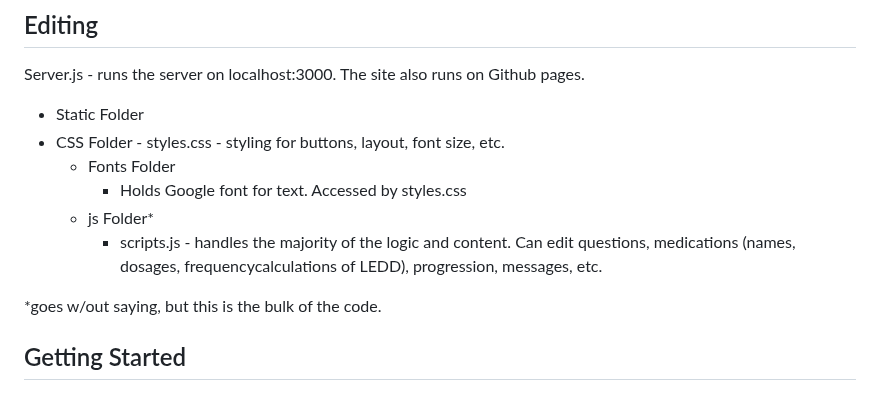
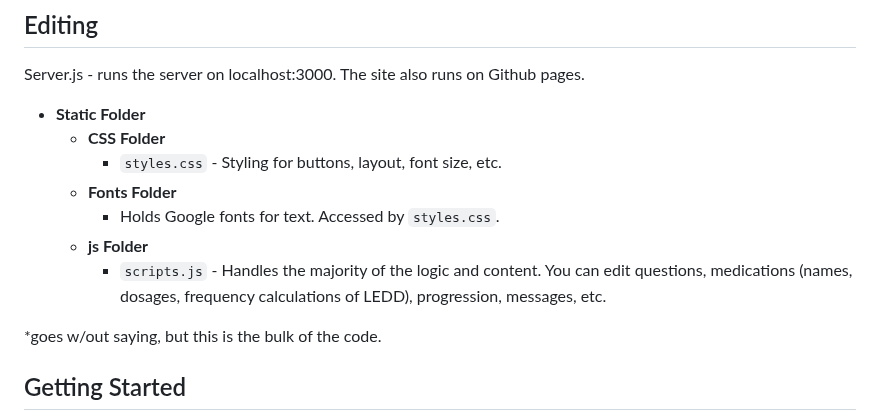
Before and after one commit to ArtDynasty13/dbs, a Markdown page: README.md, the part around the change. Rendered like a GitHub page.

```diff
--- a/README.md
+++ b/README.md
@@ -14,13 +14,13 @@ FAILURE - a non-candidacy message is shown to the user
 
 Server.js - runs the server on localhost:3000. The site also runs on Github pages.
 
-- Static Folder
- - CSS Folder
-       - styles.css - styling for buttons, layout, font size, etc.
-    - Fonts Folder
-        - Holds Google font for text. Accessed by styles.css
-    - js Folder*
-        - scripts.js - handles the majority of the logic and content. Can edit questions, medications (names, dosages, frequencycalculations of LEDD), progression, messages, etc.
+- **Static Folder**
+  - **CSS Folder**
+    - `styles.css` - Styling for buttons, layout, font size, etc.
+  - **Fonts Folder**
+    - Holds Google fonts for text. Accessed by `styles.css`.
+  - **js Folder**
+    - `scripts.js` - Handles the majority of the logic and content. You can edit questions, medications (names, dosages, frequency calculations of LEDD), progression, messages, etc.
 
 *goes w/out saying, but this is the bulk of the code.
 
```
